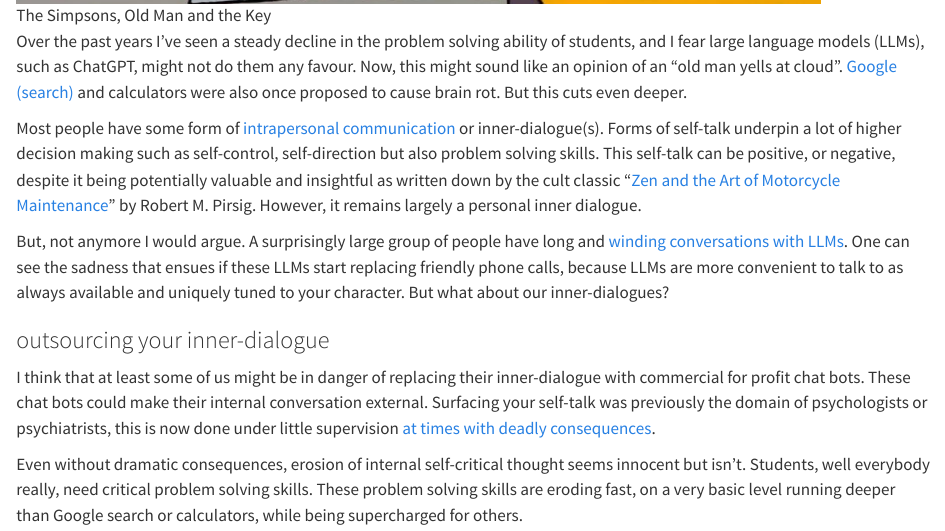
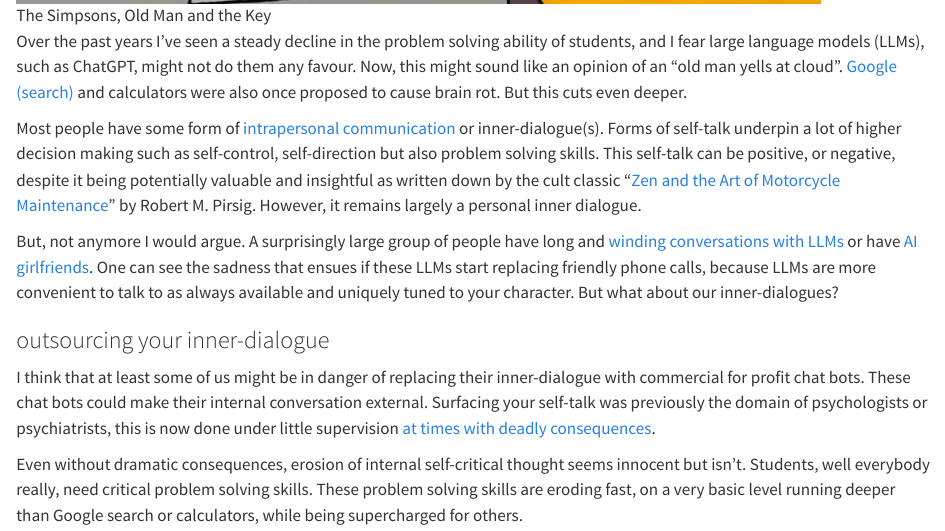
Before and after one commit to khufkens/khufkens, a Quarto document (blog/posts/lost-inner-voices-llm-impact-problem-solving-chatgpt-ml-teaching/index.qmd): the page in a window 1100 px wide, from 630 px down. Rendered offline with R 4.5, knitr and Pandoc in place of Quarto, with nearby package versions.

Commit message:
missing link

```diff
--- a/blog/posts/lost-inner-voices-llm-impact-problem-solving-chatgpt-ml-teaching/index.qmd
+++ b/blog/posts/lost-inner-voices-llm-impact-problem-solving-chatgpt-ml-teaching/index.qmd
@@ -15,7 +15,7 @@ Over the past years I've seen a steady decline in the problem solving ability of
 
 Most people have some form of [intrapersonal communication](https://en.wikipedia.org/wiki/Intrapersonal_communication) or inner-dialogue(s). Forms of self-talk underpin a lot of higher decision making such as self-control, self-direction but also problem solving skills. This self-talk can be positive, or negative, despite it being potentially valuable and insightful as written down by the cult classic "[Zen and the Art of Motorcycle Maintenance](https://en.wikipedia.org/wiki/Zen_and_the_Art_of_Motorcycle_Maintenance)" by Robert M. Pirsig. However, it remains largely a personal inner dialogue.
 
-But, not anymore I would argue. A surprisingly large group of people have long and [winding conversations with LLMs](https://arstechnica.com/information-technology/2023/10/people-are-speaking-with-chatgpt-for-hours-bringing-2013s-her-closer-to-reality/). One can see the sadness that ensues if these LLMs start replacing friendly phone calls, because LLMs are more convenient to talk to as always available and uniquely tuned to your character. But what about our inner-dialogues?
+But, not anymore I would argue. A surprisingly large group of people have long and [winding conversations with LLMs](https://arstechnica.com/information-technology/2023/10/people-are-speaking-with-chatgpt-for-hours-bringing-2013s-her-closer-to-reality/) or have [AI girlfriends](https://thehill.com/opinion/technology/4218666-ai-girlfriends-are-ruining-an-entire-generation-of-men/). One can see the sadness that ensues if these LLMs start replacing friendly phone calls, because LLMs are more convenient to talk to as always available and uniquely tuned to your character. But what about our inner-dialogues?
 
 ### outsourcing your inner-dialogue
 
```
